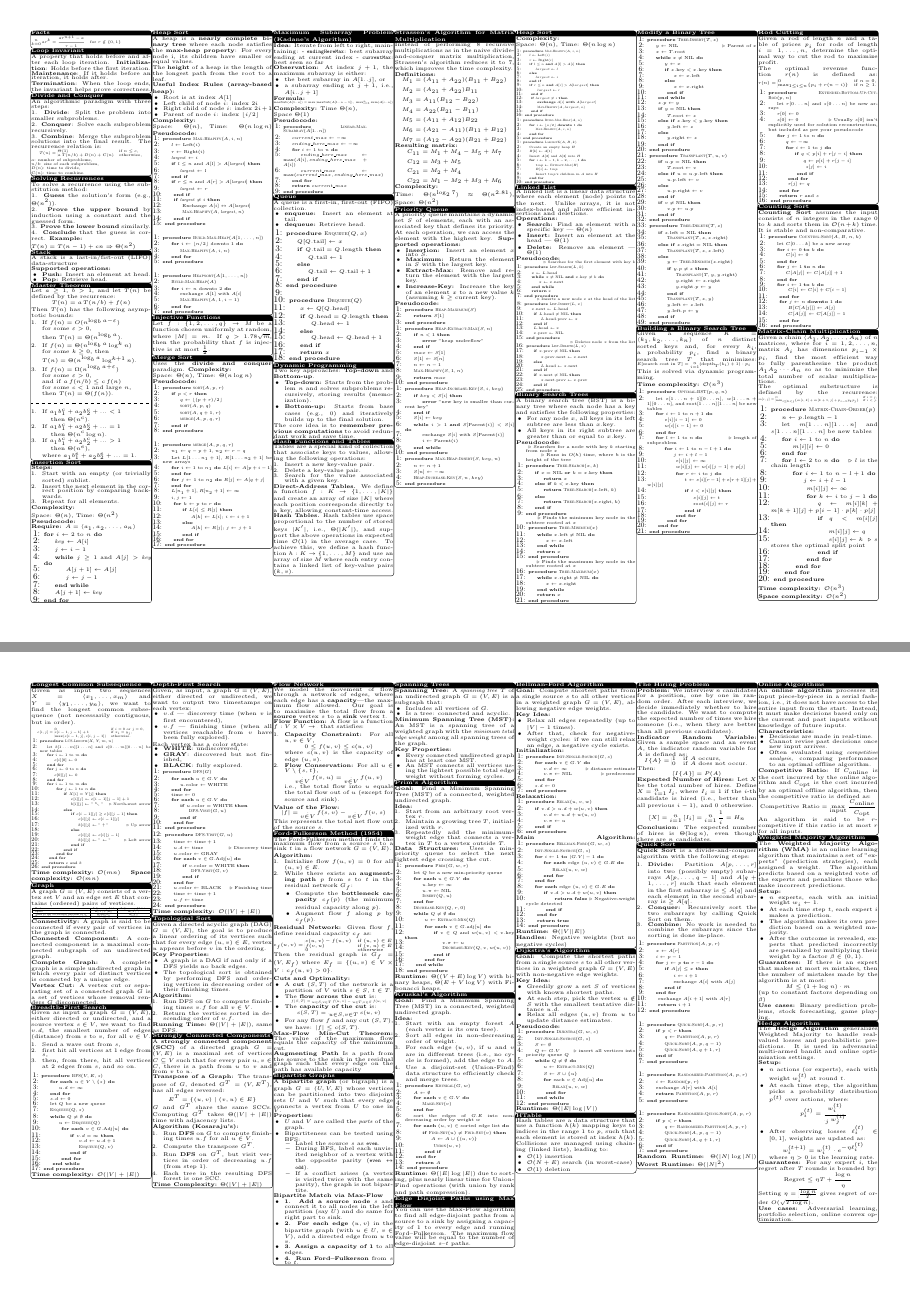
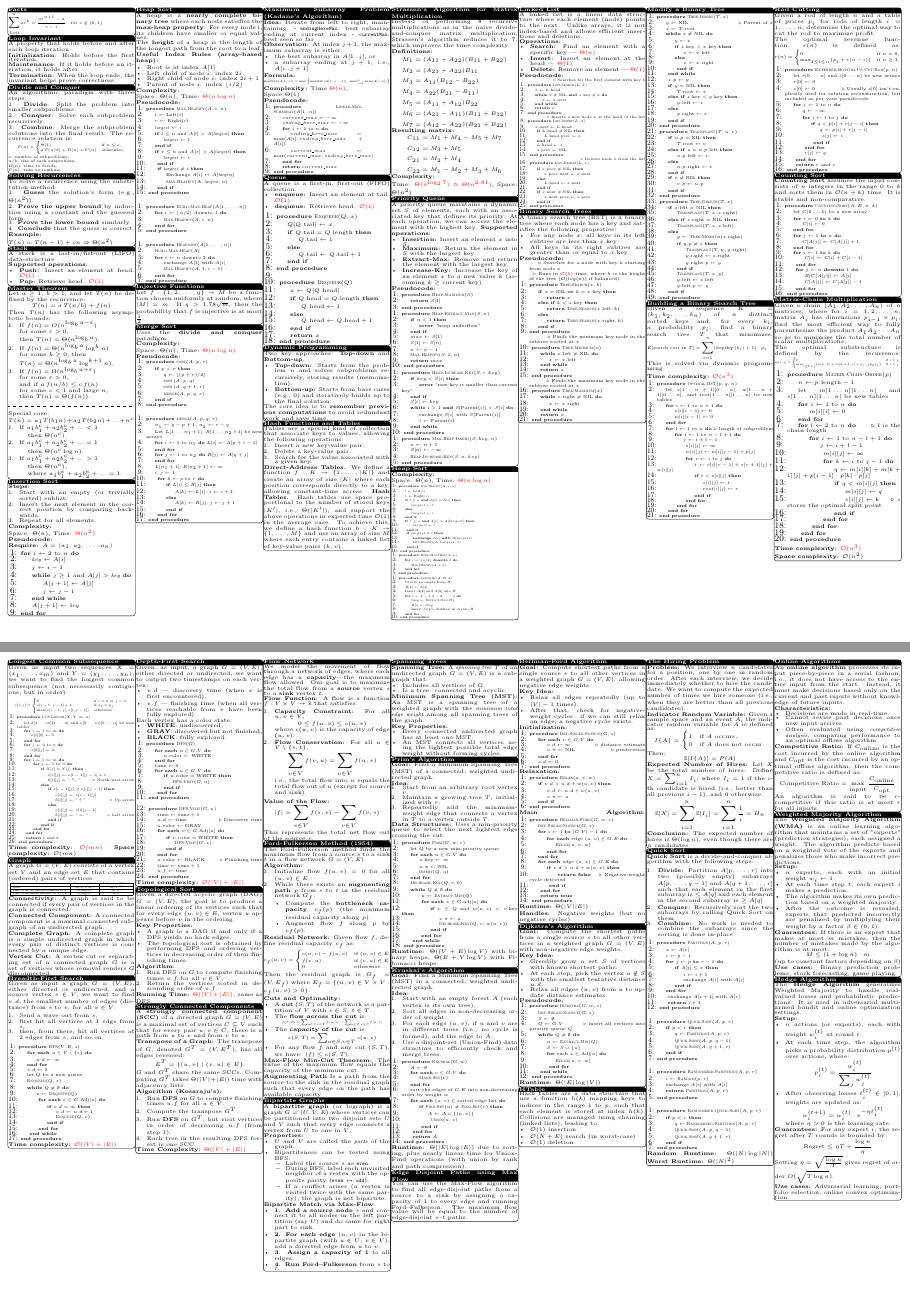
Before and after one commit to JoeyGugler/cs-250_Algo_Cheat-Sheet, a LaTeX document (main.tex): pages 1 and 2 of 2, joined at a grey line. Compiled offline with pdfLaTeX.

Commit message:
- Highlight running times - Conform font for other latex compilers - Replace big O notation with newcommand for ease of use

```diff
--- a/main.tex
+++ b/main.tex
@@ -1,8 +1,9 @@
 \documentclass[a4paper,landscape]{article}
-\usepackage[margin=1cm]{geometry}
+\usepackage{lmodern}
+\usepackage[margin=0.25cm]{geometry}
 \usepackage{multicol}
 \usepackage{tcolorbox}
- \usepackage{amsmath}
+\usepackage{amsmath}
 \pagestyle{empty}
 \usepackage{algpseudocode}
 \usepackage{algorithm} % For the algorithm environment
@@ -38,7 +38,7 @@
     before skip=0pt,
     after skip=0pt,
     before upper={%
-      \fontsize{0.5}{0.5}\selectfont
+      \tiny
       \setlength{\parskip}{0pt}%
       \setlength{\baselineskip}{0pt}%
       \setlength{\abovedisplayskip}{0pt}%
@@ -47,7 +47,7 @@
       \setlength{\belowdisplayshortskip}{0pt}%
     },
     before lower={%
-      \fontsize{0.5}{0.5}\selectfont
+      \tiny
       \setlength{\parskip}{0pt}%
       \setlength{\baselineskip}{0pt}%
       \setlength{\abovedisplayskip}{0pt}%
@@ -58,6 +58,10 @@
   }
 }
 
+% Command to color time complexity for readability
+\newcommand{\timecomplexity}[1]{\textcolor{red}{#1}}
+\newcommand{\bigo}{\mathcal{O}}
+
 \begin{document}
 \begin{multicols}{7} % Adjust number of columns as needed
 \tcolorbox[mybox={Facts}]
@@ -110,8 +114,8 @@ To solve a recurrence using the substitution method:
 A stack is a last-in/fist-out (LIFO) data-structure\\
 \textbf{Supported operations:}
 \begin{itemize}[noitemsep,itemsep=0pt]
-    \item \textbf{Push:} Insert an element at head.
-    \item \textbf{Pop:} Retrieve head.
+    \item \textbf{Push:} Insert an element at head. \timecomplexity{\(\bigo(1)\)}
+    \item \textbf{Pop:} Retrieve head. \timecomplexity{\(\bigo(1)\)}
 \end{itemize}
 \endtcolorbox
 
@@ -131,10 +135,12 @@ Then \( T(n) \) has the following asymptotic bounds:
           then \( T(n) = \Theta(f(n)) \).
 \end{enumerate}
 \tcblower
+Special case:\\
+\(T(n) = a_1T(b_1n) + a_2T(b_2n) + ... + n^c\)
 \begin{enumerate}[noitemsep, topsep=0pt]
     \item If \(a_1b_1^c + a_2b_2^c + ...  < 1 \) \\ \hspace*{2mm} then \( \Theta(n^c)\).
     \item If \(a_1b_1^c + a_2b_2^c + ...  = 1\) \\ \hspace*{2mm} then \( \Theta(n^c \log n)\).
-    \item If \(a_1b_1^c + a_2b_2^c + ...  > 1 \) \\ \hspace*{2mm} then \( \Theta(n^e)\), \\ where \(a_1b_1^e + a_2b_2^e + ... = 1\).
+    \item If \(a_1b_1^c + a_2b_2^c + ...  > 1 \) \\ \hspace*{2mm} then \( \Theta(n^e)\), \\ \hspace*{2mm} where \(a_1b_1^e + a_2b_2^e + ... = 1\).
 \end{enumerate}
 \endtcolorbox
 
@@ -181,7 +187,7 @@ The \textbf{height} of a heap is the length of the longest path from the root to
 \end{itemize}
 
 \textbf{Complexity:} \\
-Space: \( \Theta(n) \), Time: \( \Theta(n \log n) \)
+Space: \( \Theta(n) \), Time: \timecomplexity{\( \Theta(n \log n) \)} \\
 \textbf{Pseudocode:}\\
 \noindent % Prevents indentation if at the start of a paragraph
 \resizebox{\linewidth}{!}{%
@@ -243,9 +249,9 @@ Let $f : \{1, 2, \dots, q\} \to M$ be a function chosen uniformly at random, whe
 If $q > 1.78\sqrt{m}$, then the probability that $f$ is injective is at most $\frac{1}{2}$.
 \endtcolorbox
 \tcolorbox[mybox={Merge Sort}]
-Uses the \textbf{divide and conquer} paradigm.
+Uses the \textbf{divide and conquer} paradigm. \\
 \textbf{Complexity:}\\
-Space: \( \Theta(n) \), Time: \( \Theta(n \log n) \) \\
+Space: \( \Theta(n) \), Time: \timecomplexity{\( \Theta(n \log n) \)} \\
 \textbf{Pseudocode:}
 \noindent % Prevents indentation if at the start of a paragraph
 \resizebox{\linewidth}{!}{%
@@ -333,8 +339,8 @@ $}
 \tcolorbox[mybox={Queue}]
 A queue is a first-in, first-out (FIFO) collection.
 \begin{itemize}[noitemsep,itemsep=0pt]
-    \item \textbf{enqueue:} Insert an element at tail.
-    \item \textbf{dequeue:} Retrieve head.
+    \item \textbf{enqueue:} Insert an element at tail. \timecomplexity{\(\bigo(1)\)}
+    \item \textbf{dequeue:} Retrieve head. \timecomplexity{\(\bigo(1)\)}
 \end{itemize}
 \begin{algorithmic}[1]
     \Procedure{Enqueue}{$Q, x$}
@@ -527,9 +533,9 @@ A linked list is a linear data structure where each element (node) points to the
 
 \textbf{Operations:}
 \begin{itemize}[noitemsep,itemsep=0pt]
-    \item \textbf{Search:} Find an element with a specific key — \(\Theta(n)\)
-    \item \textbf{Insert:} Insert an element at the head — \(\Theta(1)\)
-    \item \textbf{Delete:} Remove an element — \(\Theta(1)\)
+    \item \textbf{Search:} Find an element with a specific key — \timecomplexity{\(\Theta(n)\)}
+    \item \textbf{Insert:} Insert an element at the head — \timecomplexity{\(\Theta(1)\)}
+    \item \textbf{Delete:} Remove an element — \timecomplexity{\(\Theta(1)\)}
 \end{itemize}
 
 \textbf{Pseudocode:}
@@ -587,7 +593,7 @@ A binary search tree (BST) is a binary tree where each node has a key and satisf
 \begin{minipage}{1.25\linewidth}
 \begin{algorithmic}[1]
     \Statex \Comment{Searches for a node with key $k$ starting from node $x$}
-    \Statex \Comment{Runs in $O(h)$ time, where $h$ is the height of the tree}
+    \Statex \Comment{Runs in \timecomplexity{$\bigo(h)$} time, where $h$ is the height of the tree ($\bigo(log(n))$ if balanced)}
     \Procedure{Tree-Search}{$x, k$}
         \If{$x = \text{NIL}$ \textbf{or} $k = x.\text{key}$}
             \State \Return $x$
@@ -822,8 +828,8 @@ $}
     \EndProcedure
 \end{algorithmic}
 
-\textbf{Time complexity:} $\mathcal{O}(n^3)$ \quad \\
-\textbf{Space complexity:} $\mathcal{O}(n^2)$
+\textbf{Time complexity:} \timecomplexity{\(\bigo(n^3)\)} \quad \\
+\textbf{Space complexity:} $\bigo(n^2)$
 \endtcolorbox
 
 \tcolorbox[mybox={Longest Common Subsequence}]
@@ -873,8 +879,8 @@ $}
 \end{minipage}%
 }
 
-\textbf{Time complexity:} $\mathcal{O}(mn)$ \quad
-\textbf{Space complexity:} $\mathcal{O}(mn)$
+\textbf{Time complexity:} \timecomplexity{\(\bigo(mn)\)} \quad
+\textbf{Space complexity:} $\bigo(mn)$
 \endtcolorbox
 
 \tcolorbox[mybox={Graph}]
@@ -998,7 +1004,7 @@ Each vertex has a color state:
 \end{algorithmic}
 \end{minipage}%
 }
-\textbf{Time complexity:} $\mathcal{O}(|V| + |E|)$ \quad
+\textbf{Time complexity:} \timecomplexity{\(\bigo(|V| + |E|)\)} \quad
 \endtcolorbox
 
 \tcolorbox[mybox={Topological Sort}]
@@ -1343,9 +1349,9 @@ The maximum flow value will be equal to the number of edge-disjoint $s$–$t$ pa
 Hash tables are a data structure that use a function $h(k)$ mapping keys to indices in the range $1$ to $p$, such that each element is stored at index $h(k)$.
 Collisions are managed using chaining (linked lists), leading to:
 \begin{itemize}
-  \item $\mathcal{O}(1)$ insertion
-  \item $\mathcal{O}(N + E)$ search (in worst-case)
-  \item $\mathcal{O}(1)$ deletion
+  \item $\bigo(1)$ insertion
+  \item $\bigo(N + E)$ search (in worst-case)
+  \item $\bigo(1)$ deletion
 \end{itemize}
 \endtcolorbox
 
```
Also changed, not shown: main.tex (23 more changed lines), 1 other file.
